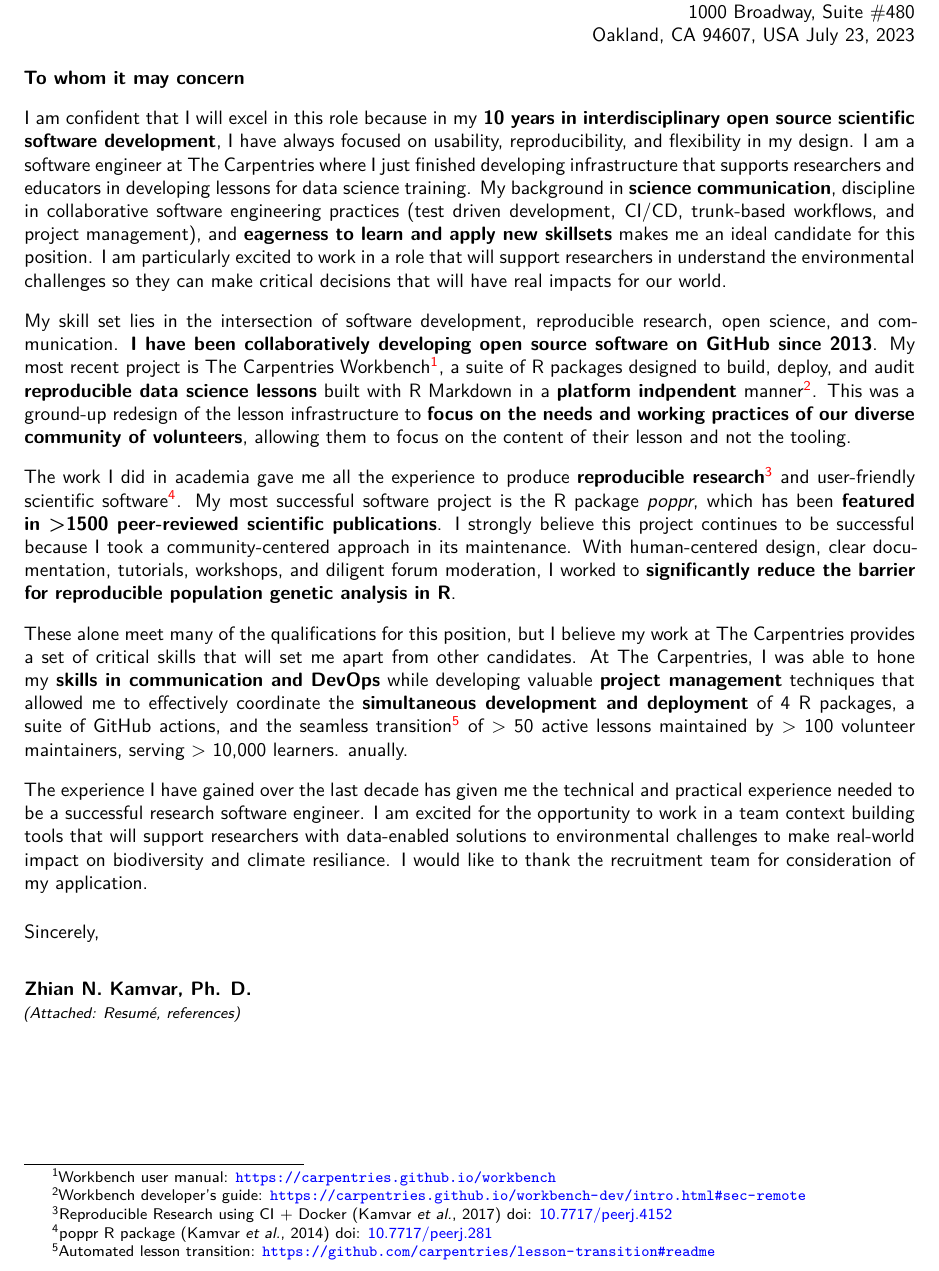
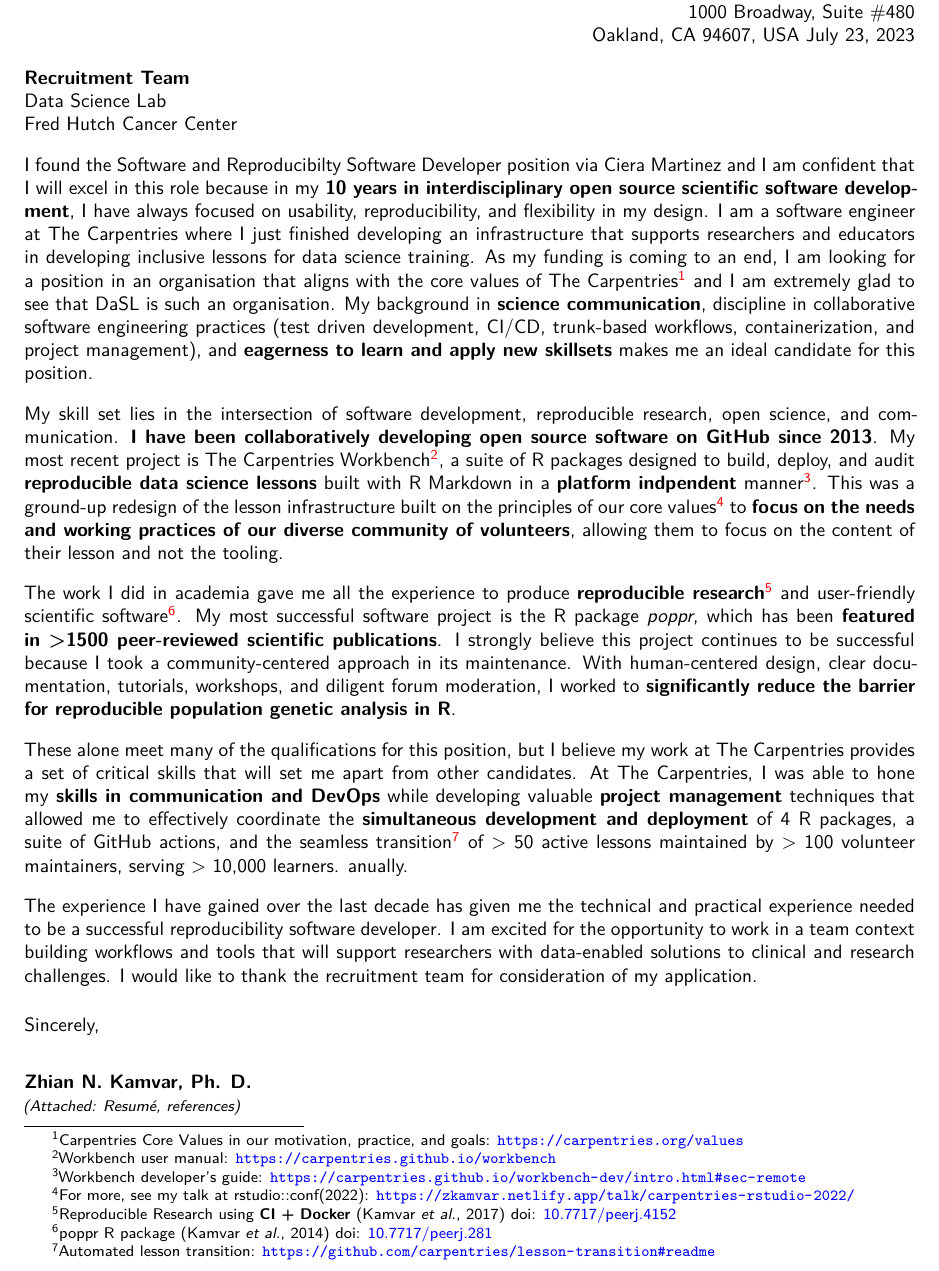
Before and after one commit to zkamvar/CV, a LaTeX CV (ZNK_COVER.tex, which reads tex/Cover/2023-07-fhc.tex): part of the page, cut so that both start at the same text. Compiled offline with XeLaTeX.

Commit message:
attempt 1 for fhc

```diff
--- /dev/null
+++ b/tex/Cover/2023-07-fhc.tex
@@ -0,0 +12,88 @@
+  (c/o Community Initiatives)\\
+  1000 Broadway, Suite \#480\\
+  Oakland, CA 94607, USA
+  \today
+\end{flushright}
+
+\textbf{Recruitment Team} \\
+Data Science Lab \\
+Fred Hutch Cancer Center
+
+\vspace{2ex}
+
+I found the Software and Reproducibilty Software Developer position via Ciera
+Martinez and I am confident that I will excel in this role because in my
+\textbf{10 years in interdisciplinary open source scientific software
+development}, I have always focused on usability, reproducibility, and
+flexibility in my design. I am a software engineer at The Carpentries where I
+just finished developing an infrastructure that supports researchers and
+educators in developing inclusive lessons for data science training. As my
+funding is coming to an end, I am looking for a position in an organisation
+that aligns with the core values of The
+Carpentries\footnote{Carpentries Core Values in our motivation, practice, and goals: \url{https://carpentries.org/values}} and I am extremely glad to
+see that DaSL is such an organisation. My background in \textbf{science
+communication}, discipline in collaborative software engineering practices
+(test driven development, CI/CD, trunk-based workflows, containerization, and
+project management), and \textbf{eagerness to learn and apply new skillsets}
+makes me an ideal candidate for this position.
+
+\vspace{2ex}
+
+My skill set lies in the intersection of software development, reproducible
+research, open science, and communication.
+\textbf{I have been collaboratively developing open source software on GitHub
+since 2013}.
+My most recent project is The Carpentries Workbench\footnote{Workbench user manual: \url{https://carpentries.github.io/workbench}},
+a suite of R packages designed to build, deploy, and audit \textbf{reproducible
+data science lessons} built with R Markdown in a \textbf{platform indpendent} manner\footnote{Workbench developer's guide: \url{https://carpentries.github.io/workbench-dev/intro.html\#sec-remote}}.
+This was a ground-up redesign of the lesson infrastructure built on the principles
+of our core values\footnote{For more, see my talk at rstudio::conf(2022): \url{https://zkamvar.netlify.app/talk/carpentries-rstudio-2022/}}
+to \textbf{focus on the needs and working practices of our diverse community of
+volunteers}, allowing them to focus on the content of their lesson and not the
+tooling.
+
+\vspace{2ex}
+
+The work I did in academia gave me all the experience to produce
+\textbf{reproducible research}\footnote{Reproducible Research using \textbf{CI + Docker} (Kamvar \textit{et al.}, 2017) doi: \href{https://doi.org/10.7717/peerj.4152}{10.7717/peerj.4152}}
+and user-friendly scientific software\footnote{poppr R package (Kamvar \textit{et al.}, 2014) doi: \href{https://doi.org/10.7717/peerj.281}{10.7717/peerj.281}}.
+My most successful software project is the R package
+\textit{poppr}, which has been \textbf{featured in \textgreater1500
+peer-reviewed scientific publications}. I strongly believe this project
+continues to be successful because I took a community-centered approach in its
+maintenance. With human-centered design, clear documentation, tutorials,
+workshops, and diligent forum moderation, I worked to \textbf{significantly
+reduce the barrier for reproducible population genetic analysis in R}.
+
+\vspace{2ex}
+
+These alone meet many of the qualifications for this position, but I believe my
+work at The Carpentries provides a set of critical skills that will set me
+apart from other candidates. At The Carpentries, I was able to hone my
+\textbf{skills in communication and DevOps} while developing valuable
+\textbf{project management} techniques that allowed me to effectively
+coordinate the \textbf{simultaneous development and deployment} of 4 R
+packages, a suite of GitHub actions, and the seamless transition\footnote{Automated lesson transition: \url{https://github.com/carpentries/lesson-transition\#readme}}
+of > 50 active lessons maintained by > 100 volunteer maintainers, serving >
+10,000 learners. anually.
+
+\vspace{2ex}
+
+The experience I have gained over the last decade has given me the technical and
+practical experience needed to be a successful reproducibility software developer. I am
+excited for the opportunity to work in a team context building workflows and tools that will
+support researchers with data-enabled solutions to clinical and research challenges. I would like to
+thank the recruitment team for consideration of my application.
+
+\vspace{3ex}
+
+Sincerely,
+
+\vspace{4ex}
+
+\textbf{Zhian N. Kamvar, Ph. D.}\\
+{\footnotesize \textit{(Attached: Resum\'{e}, references)}}
+
+\clearpage
+
+%----------------------------------------------------------------------------------------
```
Also changed, not shown: ZNK_COVER.tex (+1 -1 lines), ZNK_RESUME.tex (+1 -1 lines), tex/Resume/2023-07-fhc.tex (added, +185 -0 lines), tex/Cover/2023-07-fhc.tex (11 more changed lines).
